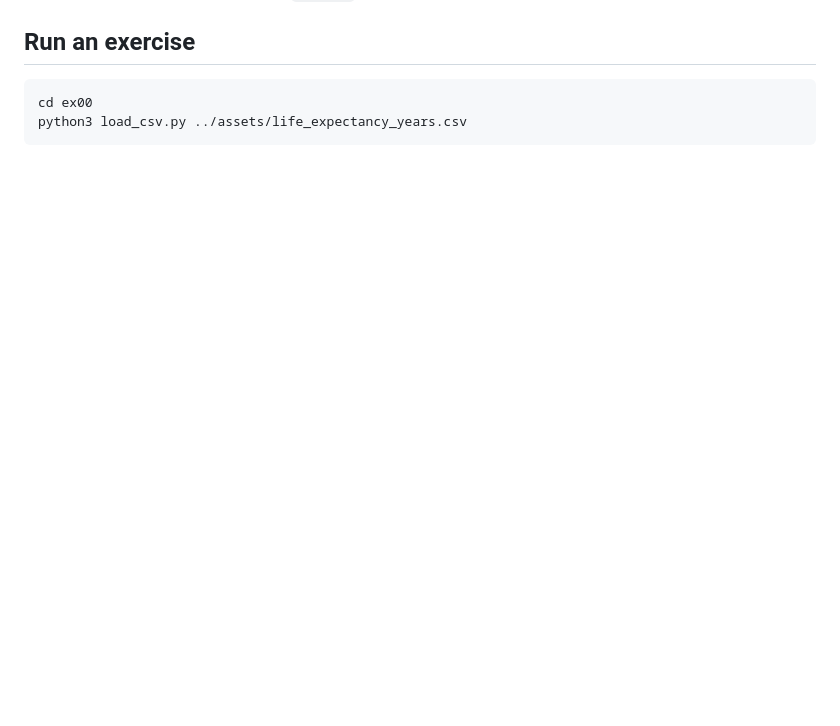
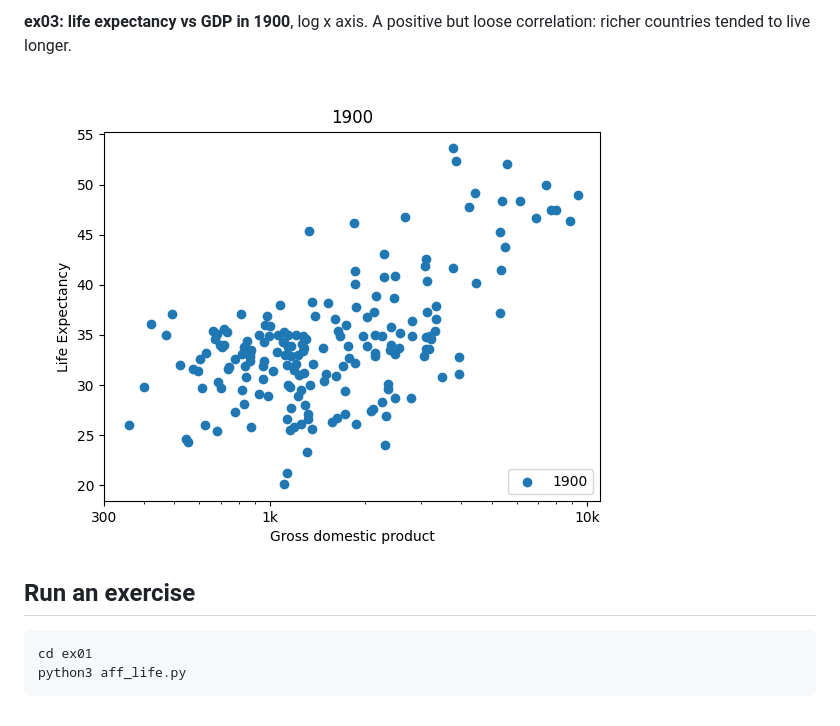
Before and after one commit to 42-joaorodrigues/python-piscine, a Markdown page: python-2/README.md, the part around one of its changes. GitHub-like rendering; pictures changed too: python-2/screenshots/projection.png (added); blank space fills up the shorter version.

````diff
--- a/python-2/README.md
+++ b/python-2/README.md
@@ -17,7 +32,11 @@ Datasets used by the exercises are in [`assets/`](assets).
+**ex03: life expectancy vs GDP in 1900**, log x axis. A positive but
+loose correlation: richer countries tended to live longer.
+
+![projection](screenshots/projection.png)
 
 ## Run an exercise
 
 ```bash
-cd ex00
-python3 load_csv.py ../assets/life_expectancy_years.csv
+cd ex01
+python3 aff_life.py
 ```
````
Also changed, not shown: other parts of python-2/README.md (+16 -1 lines), README.md (+1 -1 lines), python-2/screenshots/life.png (added), python-2/screenshots/population.png (added), 4 other files.
